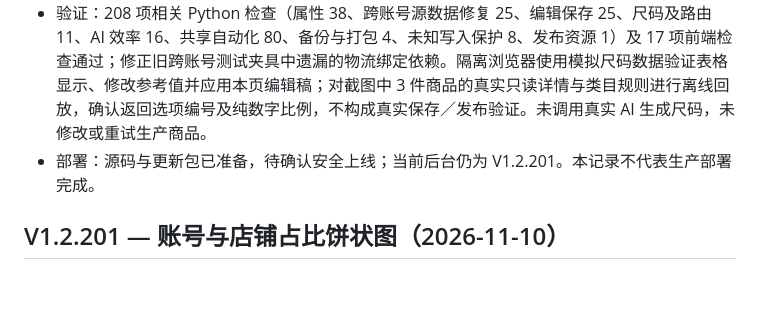
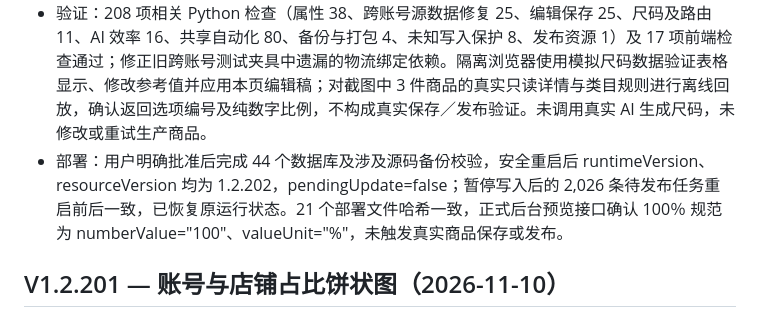
Before and after one commit to 1746935650pluto-stack/Temu-Auto-Lunch, a Markdown page: VERSIONS.md, the part around the change. GitHub-like rendering; blank space fills up the shorter version.

Commit message:
V1.2.202: record verified deployment and preserved queue
Verified 44 database backups, 21 installed source files, matching runtime/resource versions, and 2,026 pending publications across restart. Restored the original running state and checked numeric-only percentage preview without saving or publishing a product.

```diff
--- a/VERSIONS.md
+++ b/VERSIONS.md
@@ -8,7 +8,7 @@
 - 填充材料、封面材质、内衬材质和材料等比例表统一按 TABLE 类型、百分比单位／合计规则处理，不再仅凭名称含“成分”识别。沿用用户现有选项兜底策略：有效源值优先，标题明确包含的真实选项优先，否则从当前父属性允许的有效选项中使用默认项，按现有设置补足到 100；无有效选项、范围或合计不符仍停止，且同任务不反复随机重试。
 - 成分比例支持规范输入的 100%、100％ 和纯数字，提交 numberValue 仅含数字，valueUnit 单独保留类目单位；不把 0.5 自动乘成 50。完整多成分比例保留，继续检查合计、范围及精度。编辑器数字框只显示数字，百分号由旁边单位显示；空比例与畸形百分比拒绝提交。
 - 验证：208 项相关 Python 检查（属性 38、跨账号源数据修复 25、编辑保存 25、尺码及路由 11、AI 效率 16、共享自动化 80、备份与打包 4、未知写入保护 8、发布资源 1）及 17 项前端检查通过；修正旧跨账号测试夹具中遗漏的物流绑定依赖。隔离浏览器使用模拟尺码数据验证表格显示、修改参考值并应用本页编辑稿；对截图中 3 件商品的真实只读详情与类目规则进行离线回放，确认返回选项编号及纯数字比例，不构成真实保存／发布验证。未调用真实 AI 生成尺码，未修改或重试生产商品。
-- 部署：源码与更新包已准备，待确认安全上线；当前后台仍为 V1.2.201。本记录不代表生产部署完成。
+- 部署：用户明确批准后完成 44 个数据库及涉及源码备份校验，安全重启后 runtimeVersion、resourceVersion 均为 1.2.202，pendingUpdate=false；暂停写入后的 2,026 条待发布任务重启前后一致，已恢复原运行状态。21 个部署文件哈希一致，正式后台预览接口确认 100％ 规范为 numberValue="100"、valueUnit="%"，未触发真实商品保存或发布。
 
 ## V1.2.201 — 账号与店铺占比饼状图（2026-11-10）
 
```
